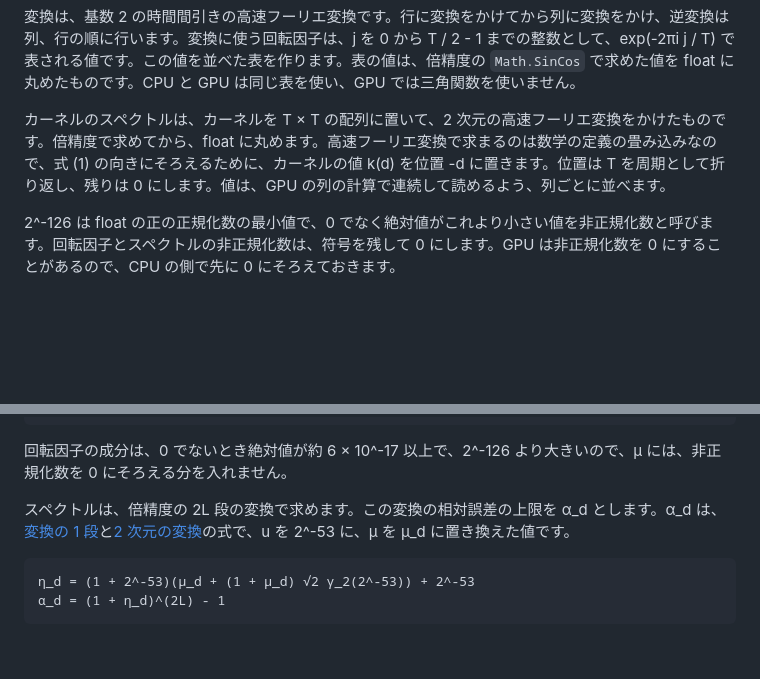
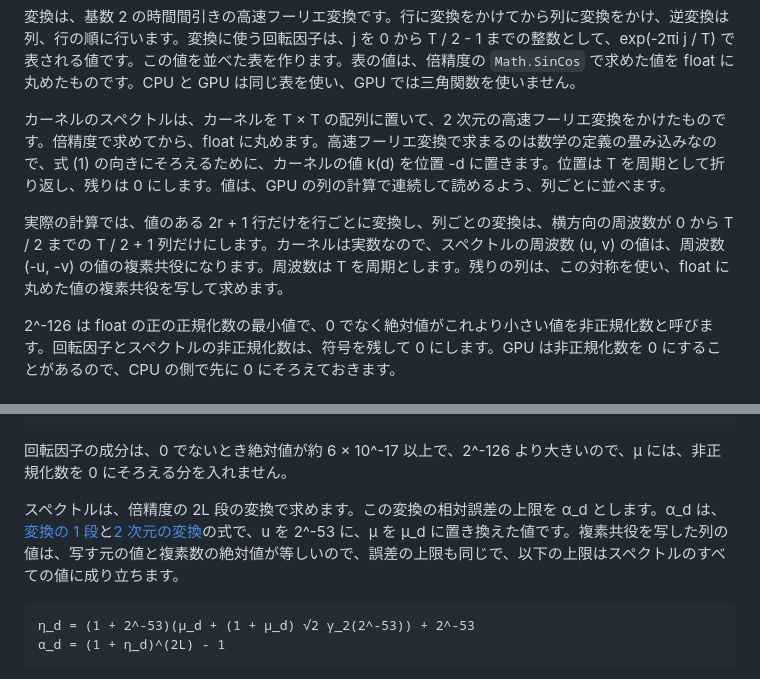
Before and after one commit to routersys/YMM4-WaveOptics, a Markdown page: SpectralConvolution/README.md, 2 parts joined by grey strips. Rendered like a GitHub page; blank space fills up the shorter version.

Commit message:
畳み込みの部品の説明書にスペクトルの求め方を足す

````diff
--- a/SpectralConvolution/README.md
+++ b/SpectralConvolution/README.md
@@ -224,6 +224,8 @@ var count = SpectralSelfTest.Run(device, maximumRadius, measurements);
 
 カーネルのスペクトルは、カーネルを T × T の配列に置いて、2 次元の高速フーリエ変換をかけたものです。倍精度で求めてから、float に丸めます。高速フーリエ変換で求まるのは数学の定義の畳み込みなので、式 (1) の向きにそろえるために、カーネルの値 k(d) を位置 -d に置きます。位置は T を周期として折り返し、残りは 0 にします。値は、GPU の列の計算で連続して読めるよう、列ごとに並べます。
 
+実際の計算では、値のある 2r + 1 行だけを行ごとに変換し、列ごとの変換は、横方向の周波数が 0 から T / 2 までの T / 2 + 1 列だけにします。カーネルは実数なので、スペクトルの周波数 (u, v) の値は、周波数 (-u, -v) の値の複素共役になります。周波数は T を周期とします。残りの列は、この対称を使い、float に丸めた値の複素共役を写して求めます。
+
 2^-126 は float の正の正規化数の最小値で、0 でなく絶対値がこれより小さい値を非正規化数と呼びます。回転因子とスペクトルの非正規化数は、符号を残して 0 にします。GPU は非正規化数を 0 にすることがあるので、CPU の側で先に 0 にそろえておきます。
 
 ### 2. 2 つのチャンネルをまとめる複素数
@@ -369,7 +371,7 @@ GPU は、検査の材料を 1 つの `uint` のバッファー（`Report`）に
 
 回転因子の成分は、0 でないとき絶対値が約 6 × 10^-17 以上で、2^-126 より大きいので、μ には、非正規化数を 0 にそろえる分を入れません。
 
-スペクトルは、倍精度の 2L 段の変換で求めます。この変換の相対誤差の上限を α_d とします。α_d は、[変換の 1 段](#2-変換の-1-段)と[2 次元の変換](#3-2-次元の変換)の式で、u を 2^-53 に、μ を μ_d に置き換えた値です。
+スペクトルは、倍精度の 2L 段の変換で求めます。この変換の相対誤差の上限を α_d とします。α_d は、[変換の 1 段](#2-変換の-1-段)と[2 次元の変換](#3-2-次元の変換)の式で、u を 2^-53 に、μ を μ_d に置き換えた値です。複素共役を写した列の値は、写す元の値と複素数の絶対値が等しいので、誤差の上限も同じで、以下の上限はスペクトルのすべての値に成り立ちます。
 
 ```
 η_d = (1 + 2^-53)(μ_d + (1 + μ_d) √2 γ_2(2^-53)) + 2^-53
````
